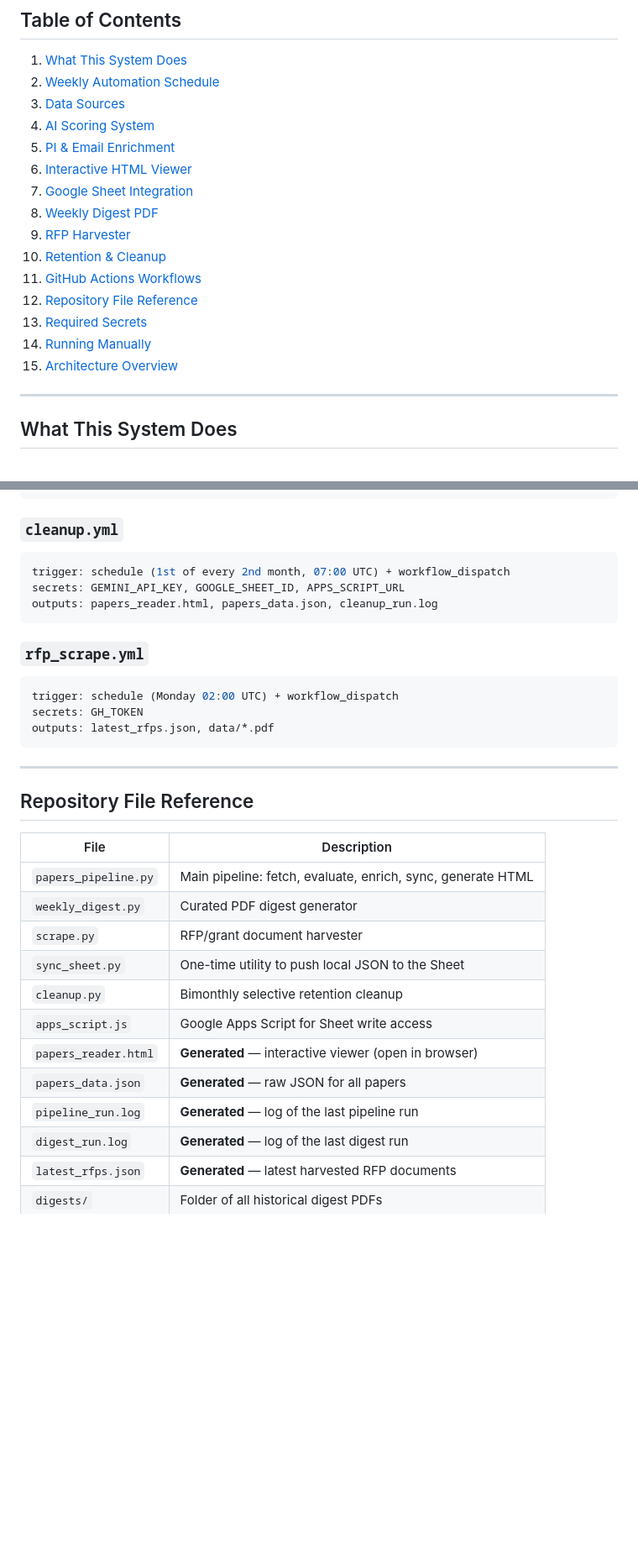
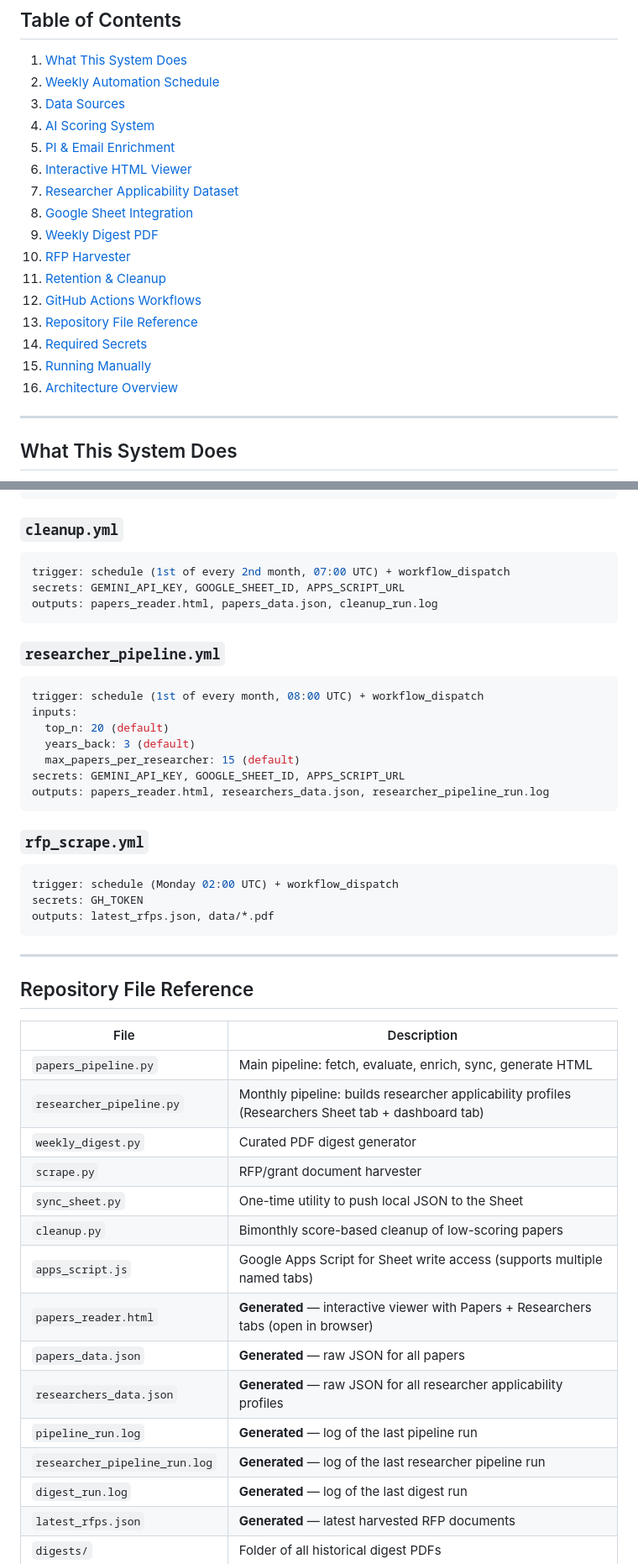
Before and after one commit to elyashivzangen/yissum, a Markdown page: README.md, 2 parts joined by grey strips. Shown at 84% size. GitHub-like rendering; blank space fills up the shorter version.

````diff
--- a/README.md
+++ b/README.md
@@ -23,15 +23,16 @@ An automated system that continuously discovers HUJI-affiliated research papers,
 4. [AI Scoring System](#ai-scoring-system)
 5. [PI & Email Enrichment](#pi--email-enrichment)
 6. [Interactive HTML Viewer](#interactive-html-viewer)
-7. [Google Sheet Integration](#google-sheet-integration)
-8. [Weekly Digest PDF](#weekly-digest-pdf)
-9. [RFP Harvester](#rfp-harvester)
-10. [Retention & Cleanup](#retention--cleanup)
-11. [GitHub Actions Workflows](#github-actions-workflows)
-12. [Repository File Reference](#repository-file-reference)
-13. [Required Secrets](#required-secrets)
-14. [Running Manually](#running-manually)
-15. [Architecture Overview](#architecture-overview)
+7. [Researcher Applicability Dataset](#researcher-applicability-dataset)
+8. [Google Sheet Integration](#google-sheet-integration)
+9. [Weekly Digest PDF](#weekly-digest-pdf)
+10. [RFP Harvester](#rfp-harvester)
+11. [Retention & Cleanup](#retention--cleanup)
+12. [GitHub Actions Workflows](#github-actions-workflows)
+13. [Repository File Reference](#repository-file-reference)
+14. [Required Secrets](#required-secrets)
+15. [Running Manually](#running-manually)
+16. [Architecture Overview](#architecture-overview)
 
 ---
 
@@ -294,6 +366,18 @@ secrets: GEMINI_API_KEY, GOOGLE_SHEET_ID, APPS_SCRIPT_URL
 outputs: papers_reader.html, papers_data.json, cleanup_run.log
 ```
 
+### `researcher_pipeline.yml`
+
+```yaml
+trigger: schedule (1st of every month, 08:00 UTC) + workflow_dispatch
+inputs:
+  top_n: 20 (default)
+  years_back: 3 (default)
+  max_papers_per_researcher: 15 (default)
+secrets: GEMINI_API_KEY, GOOGLE_SHEET_ID, APPS_SCRIPT_URL
+outputs: papers_reader.html, researchers_data.json, researcher_pipeline_run.log
+```
+
 ### `rfp_scrape.yml`
 
 ```yaml
@@ -309,14 +393,17 @@ outputs: latest_rfps.json, data/*.pdf
 | File | Description |
 |------|-------------|
 | `papers_pipeline.py` | Main pipeline: fetch, evaluate, enrich, sync, generate HTML |
+| `researcher_pipeline.py` | Monthly pipeline: builds researcher applicability profiles (Researchers Sheet tab + dashboard tab) |
 | `weekly_digest.py` | Curated PDF digest generator |
 | `scrape.py` | RFP/grant document harvester |
 | `sync_sheet.py` | One-time utility to push local JSON to the Sheet |
-| `cleanup.py` | Bimonthly selective retention cleanup |
-| `apps_script.js` | Google Apps Script for Sheet write access |
-| `papers_reader.html` | **Generated** — interactive viewer (open in browser) |
+| `cleanup.py` | Bimonthly score-based cleanup of low-scoring papers |
+| `apps_script.js` | Google Apps Script for Sheet write access (supports multiple named tabs) |
+| `papers_reader.html` | **Generated** — interactive viewer with Papers + Researchers tabs (open in browser) |
 | `papers_data.json` | **Generated** — raw JSON for all papers |
+| `researchers_data.json` | **Generated** — raw JSON for all researcher applicability profiles |
 | `pipeline_run.log` | **Generated** — log of the last pipeline run |
+| `researcher_pipeline_run.log` | **Generated** — log of the last researcher pipeline run |
 | `digest_run.log` | **Generated** — log of the last digest run |
 | `latest_rfps.json` | **Generated** — latest harvested RFP documents |
 | `digests/` | Folder of all historical digest PDFs |
````
Also changed, not shown: other parts of README.md (+88 -7 lines).
